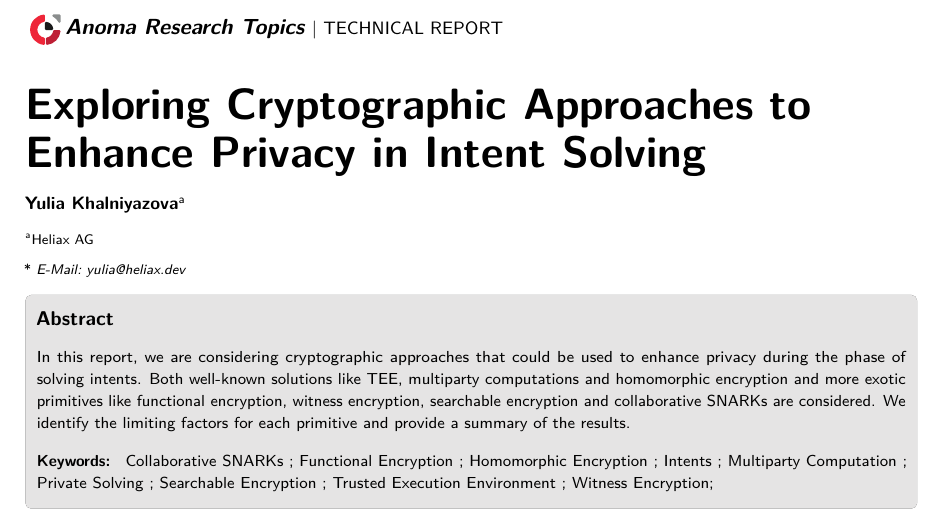
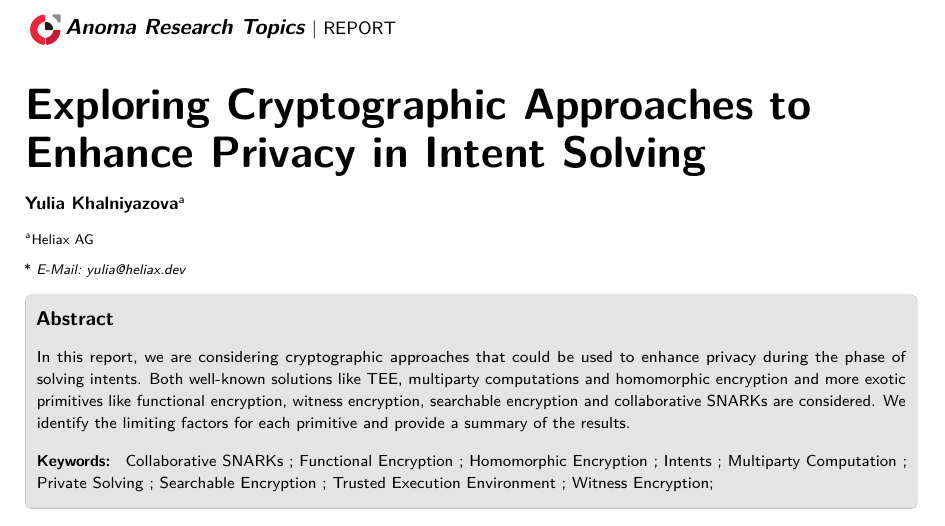
Before and after one commit to anoma/ART-2023-Khalniyazova-Crypto-Approaches-to-Enhance-Privacy-in-Intent-Solving, a LaTeX document (main.tex, which reads art.cls): part of page 1 of 5, cut so that both start at the same text. Compiled offline with pdfLaTeX.

Commit message:
Make it as report

```diff
--- a/art.cls
+++ b/art.cls
@@ -28,6 +28,8 @@
 % Option for type of article
 \newcommand{\arttype}{ARTICLE}
 \DeclareOption{techreport}{\renewcommand{\arttype}{TECHNICAL REPORT}}
+\DeclareOption{report}{\renewcommand{\arttype}{REPORT}}
+\DeclareOption{proposa}{\renewcommand{\arttype}{PROPOSAL}}
 \DeclareOption{commun}{\renewcommand{\arttype}{COMMUNICATION}}
 \DeclareOption{review}{\renewcommand{\arttype}{REVIEW}}
 \DeclareOption{persp}{\renewcommand{\arttype}{PERSPECTIVE}}
--- a/main.tex
+++ b/main.tex
@@ -1,7 +1,7 @@
 \documentclass[
     9pt,            % 8-20pt possible
     % twocolumn,      % switch, use twocolumn layout
-    techreport,        % select between  ``techreport'', ``report'', ``article'', ``commun'', ``persp'' and ``review''
+    report,        % select between  ``techreport'', ``report'', ``article'', ``commun'', ``persp'' and ``review''
     % lineno,         % switch, adds line numbering
     % tocfig,         % switch, use a TOC figure at the top (place in ./figs)
     % SI,             % switch to Supplemental Information format, not compatible with twocolumn
```
Also changed, not shown: main.pdf.
